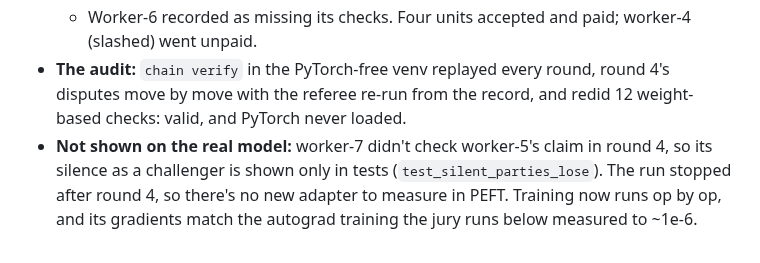
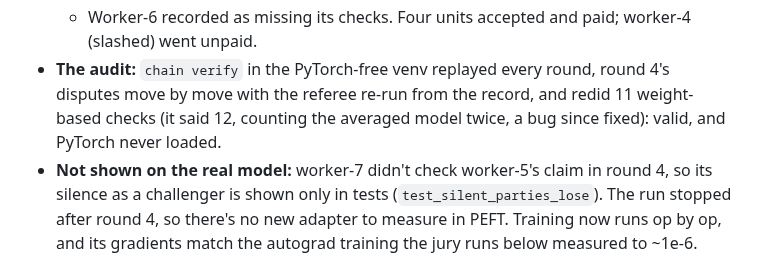
Before and after one commit to AlphaChad5000/vibehash, a Markdown page: FINETUNING.md, the part around the change. GitHub-like rendering.

Commit message:
FINETUNING: the dispute run's recheck redid 11 checks, not 12 (the model claim was counted twice)
Co-Authored-By: Claude Opus 5.5 <noreply@anthropic.com>

```diff
--- a/FINETUNING.md
+++ b/FINETUNING.md
@@ -336,7 +336,8 @@ so its referee fetched what it needed from Hugging Face by byte range.
     each time down to the embedding). Worker-4 slashed for a false accusation, burned.
   - Worker-6 recorded as missing its checks. Four units accepted and paid; worker-4 (slashed) went unpaid.
 - **The audit:** `chain verify` in the PyTorch-free venv replayed every round, round 4's disputes move by move with
-  the referee re-run from the record, and redid 12 weight-based checks: valid, and PyTorch never loaded.
+  the referee re-run from the record, and redid 11 weight-based checks (it said 12, counting the averaged model
+  twice, a bug since fixed): valid, and PyTorch never loaded.
 - **Not shown on the real model:** worker-7 didn't check worker-5's claim in round 4, so its silence as a challenger
   is shown only in tests (`test_silent_parties_lose`). The run stopped after round 4, so there's no new adapter to
   measure in PEFT. Training now runs op by op, and its gradients match the autograd training the jury runs below
```
